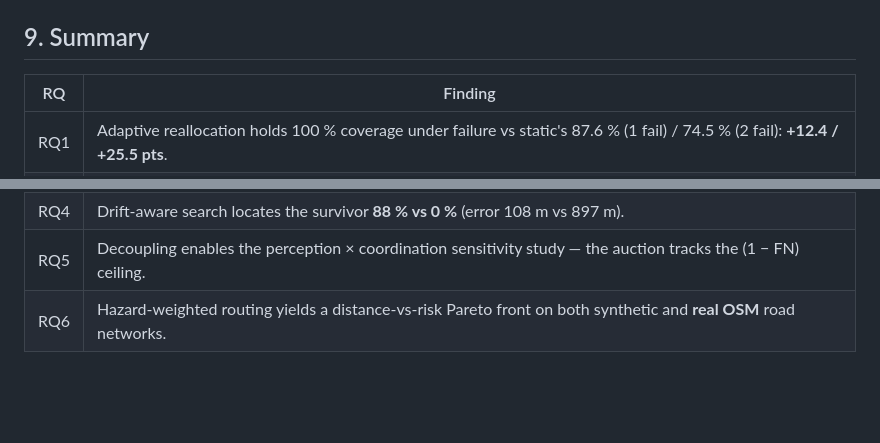
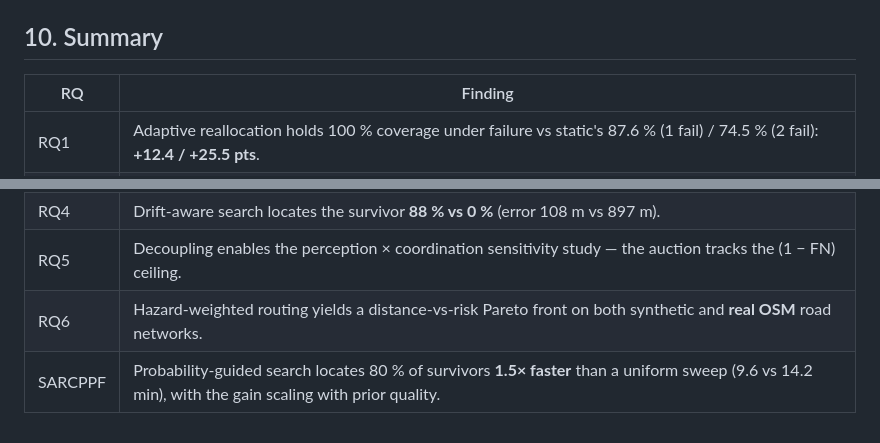
Before and after one commit to riyashakya/UAV_Project, a Markdown page: docs/results_draft.md, 2 parts joined by grey strips. Drawn GitHub-style; blank space fills up the shorter version.

```diff
--- a/docs/results_draft.md
+++ b/docs/results_draft.md
@@ -156,7 +177,7 @@ risk — a menu of routes, not one compromise.
   [`related_work.md`](related_work.md)); the contribution is integration, controlled evaluation, and
   the decoupling methodology.
 
-## 9. Summary
+## 10. Summary
 
 | RQ | Finding |
 |---|---|
@@ -166,3 +187,4 @@ risk — a menu of routes, not one compromise.
 | RQ4 | Drift-aware search locates the survivor **88 % vs 0 %** (error 108 m vs 897 m). |
 | RQ5 | Decoupling enables the perception × coordination sensitivity study — the auction tracks the (1 − FN) ceiling. |
 | RQ6 | Hazard-weighted routing yields a distance-vs-risk Pareto front on both synthetic and **real OSM** road networks. |
+| SARCPPF | Probability-guided search locates 80 % of survivors **1.5× faster** than a uniform sweep (9.6 vs 14.2 min), with the gain scaling with prior quality. |
```
Also changed, not shown: other parts of docs/results_draft.md (+24 -3 lines).
